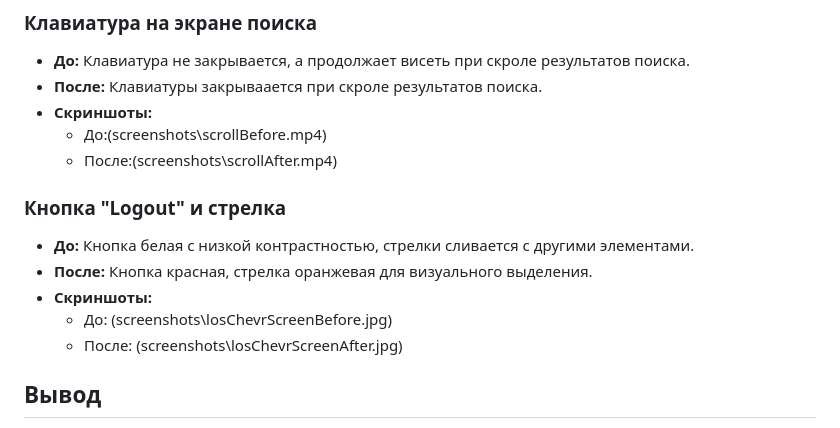
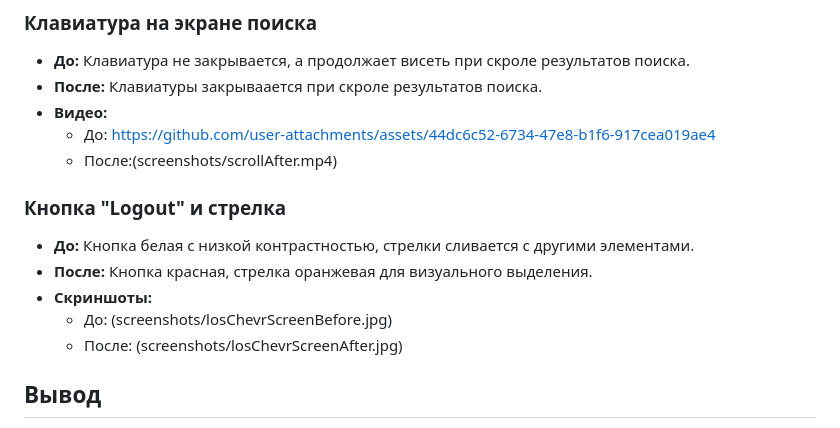
Before and after one commit to neketta300/cinema_ticket_app, a Markdown page: docs/lab6.md, the part around the change. Drawn GitHub-style.

```diff
--- a/docs/lab6.md
+++ b/docs/lab6.md
@@ -80,16 +80,16 @@
 ### Клавиатура на экране поиска
 - **До:** Клавиатура не закрывается, а продолжает висеть при скроле результатов поиска.
 - **После:** Клавиатуры закрываается при скроле результатов поиска.
-- **Скриншоты:**
-  - До:(screenshots\scrollBefore.mp4)
-  - После:(screenshots\scrollAfter.mp4)
+- **Видео:**
+  - До: https://github.com/user-attachments/assets/44dc6c52-6734-47e8-b1f6-917cea019ae4
+  - После:(screenshots/scrollAfter.mp4)
 
 ### Кнопка "Logout" и стрелка
 - **До:** Кнопка белая с низкой контрастностью, стрелки сливается с другими элементами.
 - **После:** Кнопка красная, стрелка оранжевая для визуального выделения.
 - **Скриншоты:**
-  - До: (screenshots\losChevrScreenBefore.jpg)
-  - После: (screenshots\losChevrScreenAfter.jpg)
+  - До: (screenshots/losChevrScreenBefore.jpg)
+  - После: (screenshots/losChevrScreenAfter.jpg)
 
 ## Вывод
 *Cinema Ticket App* демонстрирует отличные показатели по большинству атрибутов "Usability", за исключением "Используемости" и "Эстетики GUI". Улучшения (активация кнопки "Get Reservation" и выделение "Logout" красным цветом с оранжевой стрелкой) повышают удобство и визуальную привлекательность. Экран поиска (SearchCinemaScreen) изначально корректно закрывает клавиатуру при скролле. Отчет загружен в репозиторий, задачи зафиксированы в трекере.
```
